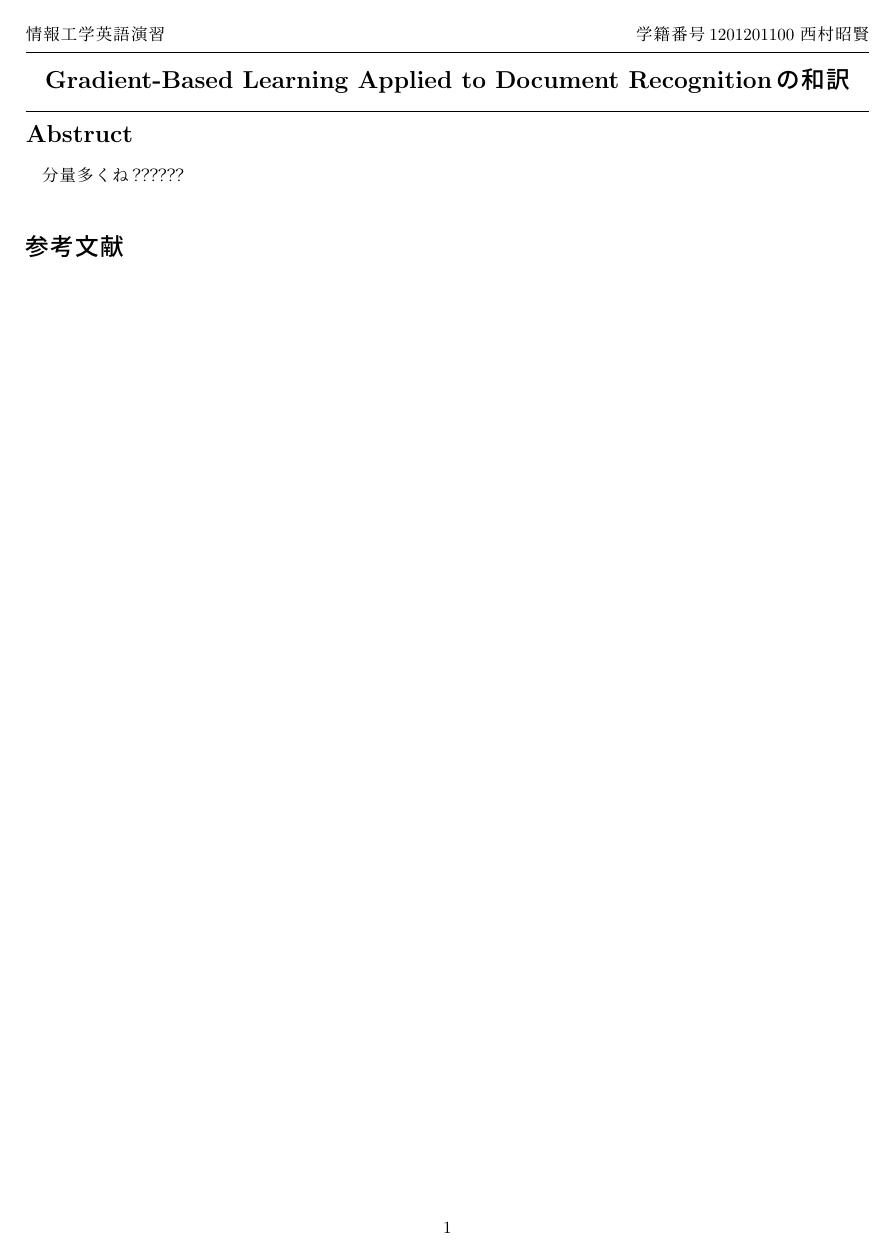
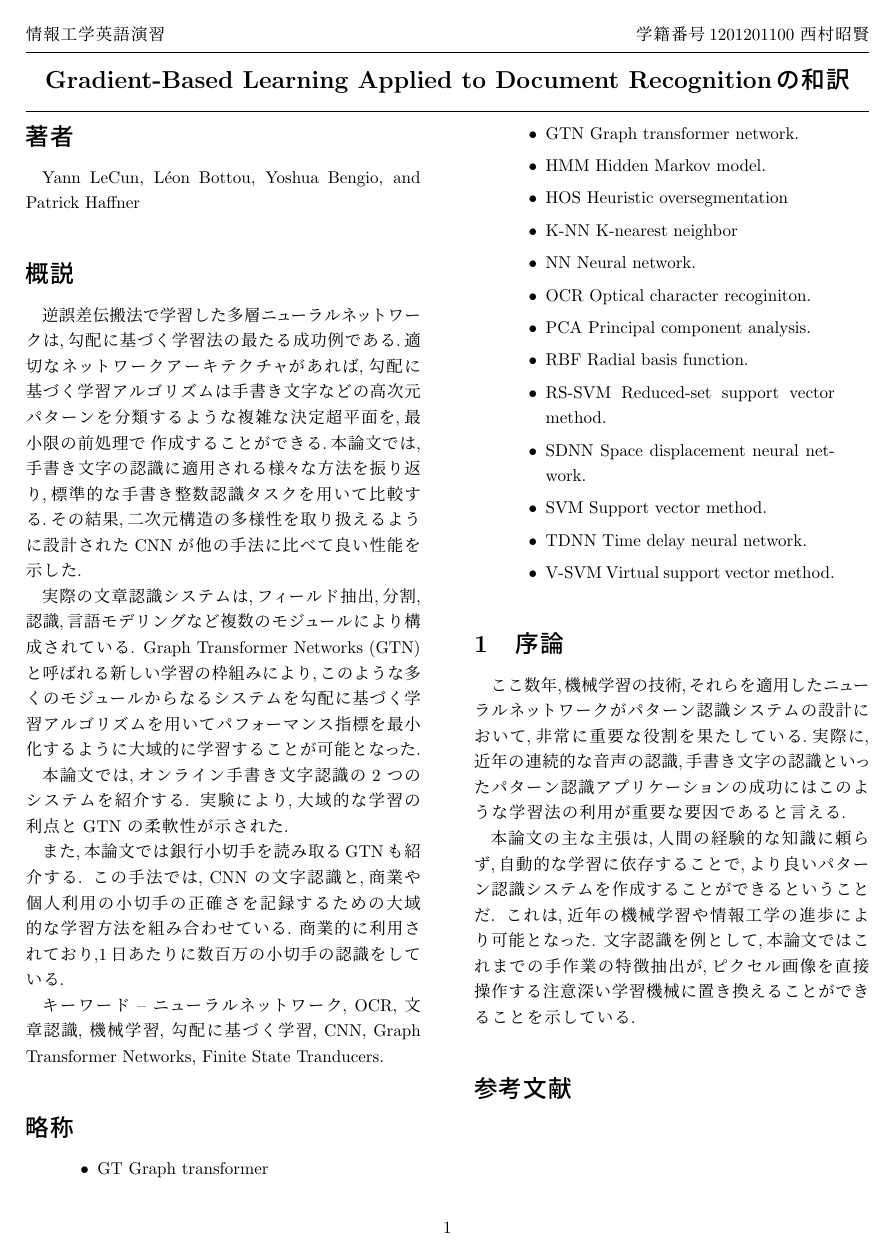
Before and after one commit to Nisk1G/EnglishExe, a LaTeX document (CNN/cnn.tex): the whole page. Compiled offline with pLaTeX and dvipdfmx.

Commit message:
[Update] 輪講前のコミット

```diff
--- a/CNN/cnn.tex
+++ b/CNN/cnn.tex
@@ -44,8 +44,52 @@
   \vspace{3mm}
 ]
 
-\section*{Abstruct}
-分量多くね？？？？？？
+\section*{著者}
+Yann LeCun, L\'{e}on Bottou, Yoshua Bengio, and Patrick Haffner
+
+\section*{概説}
+逆誤差伝搬法で学習した多層ニューラルネットワークは,勾配に基づく学習法の最たる成功例である.適切なネットワークアーキテクチャがあれば,勾配に基づく学習アルゴリズムは手書き文字などの高次元パターンを分類するような複雑な決定超平面を,最小限の前処理で 作成することができる.本論文では,手書き文字の認識に適用される様々な方法を振り返り,標準的な手書き整数認識タスクを用いて比較する.その結果,二次元構造の多様性を取り扱えるように設計された CNN が他の手法に比べて良い性能を示した.
+\par
+実際の文章認識システムは,フィールド抽出,分割,認識,言語モデリングなど複数のモジュールにより構成されている. Graph Transformer Networks (GTN) と呼ばれる新しい学習の枠組みにより,このような多くのモジュールからなるシステムを勾配に基づく学習アルゴリズムを用いてパフォーマンス指標を最小化するように大域的に学習することが可能となった.
+\par
+本論文では,オンライン手書き文字認識の 2 つのシステムを紹介する.
+実験により,大域的な学習の利点と GTN の柔軟性が示された.
+\par
+また,本論文では銀行小切手を読み取るGTNも紹介する.
+この手法では, CNN の文字認識と,商業や個人利用の小切手の正確さを記録するための大域的な学習方法を組み合わせている.
+商業的に利用されており,1日あたりに数百万の小切手の認識をしている.
+\par
+キーワード -- ニューラルネットワーク, OCR, 文章認識, 機械学習, 勾配に基づく学習, CNN, Graph Transformer Networks, Finite State Tranducers.
+
+\section*{略称}
+\begin{quote}
+  \begin{itemize}
+   \item GT Graph transformer
+   \item GTN Graph transformer network.
+   \item HMM Hidden Markov model.
+   \item HOS Heuristic oversegmentation
+   \item K-NN K-nearest neighbor
+   \item NN Neural network.
+   \item OCR Optical character recoginiton.
+   \item PCA Principal component analysis.
+   \item RBF Radial basis function.
+   \item RS-SVM Reduced-set support vector method.
+   \item SDNN Space displacement neural network.
+   \item SVM Support vector method.
+   \item TDNN Time delay neural network.
+   \item V-SVM Virtual support vector method.
+  \end{itemize}
+ \end{quote}
+
+ \section{序論}
+
+ここ数年,機械学習の技術,それらを適用したニューラルネットワークがパターン認識システムの設計において,非常に重要な役割を果たしている.実際に,近年の連続的な音声の認識,手書き文字の認識といったパターン認識アプリケーションの成功にはこのような学習法の利用が重要な要因であると言える.\par
+本論文の主な主張は,人間の経験的な知識に頼らず,自動的な学習に依存することで,より良いパターン認識システムを作成することができるということだ.
+これは,近年の機械学習や情報工学の進歩により可能となった.
+文字認識を例として,本論文ではこれまでの手作業の特徴抽出が,ピクセル画像を直接操作する注意深い学習機械に置き換えることができることを示している.
+
+
+
 
 %index.bibはtexファイルと同階層に置く
 %ちゃんと\citeしないと表示されない(1敗)
```
Also changed, not shown: CNN/out/cnn.pdf.
